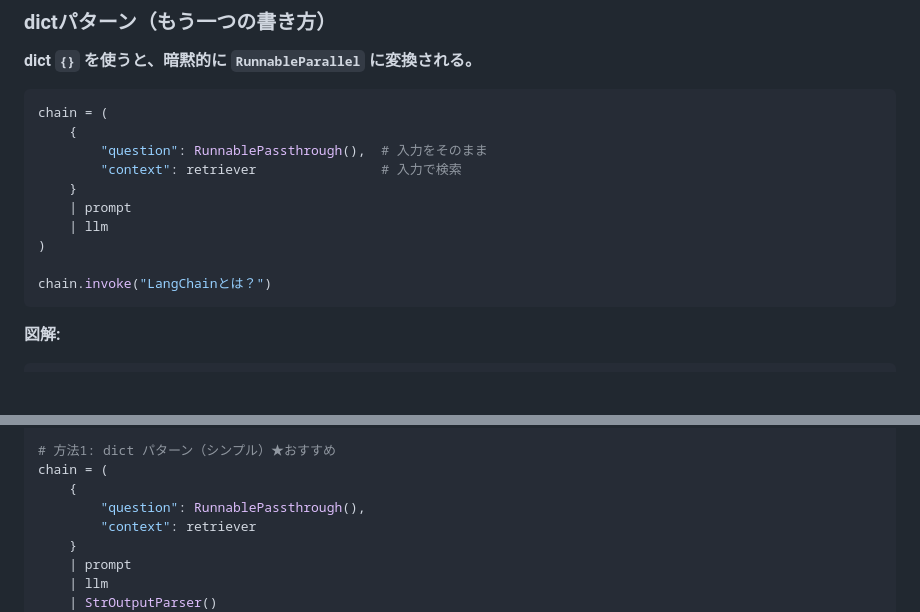
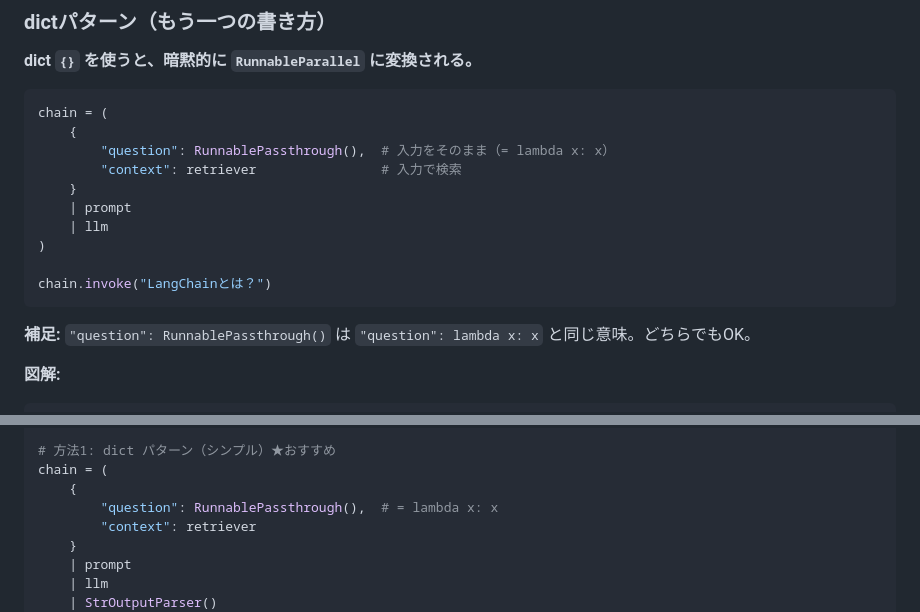
Before and after one commit to michihiro-316/rag_ai_agent, a Markdown page: langchain_cheatsheet.md, 2 parts joined by grey strips. Rendered like a GitHub page; blank space fills up the shorter version.

Commit message:
RunnablePassthrough: lambda等価の補足コメント追加
- dictパターンのコードに「= lambda x: x」のコメント追加
- 補足文で両者が同じ意味であることを明記

🤖 Generated with [Claude Code](https://claude.com/claude-code)

Co-Authored-By: Claude Opus 4.5 <noreply@anthropic.com>

````diff
--- a/langchain_cheatsheet.md
+++ b/langchain_cheatsheet.md
@@ -614,7 +614,7 @@ chain.invoke("LangChainとは？")
 ```python
 chain = (
     {
-        "question": RunnablePassthrough(),  # 入力をそのまま
+        "question": RunnablePassthrough(),  # 入力をそのまま（= lambda x: x）
         "context": retriever                # 入力で検索
     }
     | prompt
@@ -623,6 +623,8 @@ chain = (
 
 chain.invoke("LangChainとは？")
 ```
+
+**補足:** `"question": RunnablePassthrough()` は `"question": lambda x: x` と同じ意味。どちらでもOK。
 
 **図解:**
 ```
@@ -722,7 +724,7 @@ prompt = ChatPromptTemplate.from_messages([
 # 方法1: dict パターン（シンプル）★おすすめ
 chain = (
     {
-        "question": RunnablePassthrough(),
+        "question": RunnablePassthrough(),  # = lambda x: x
         "context": retriever
     }
     | prompt
````
